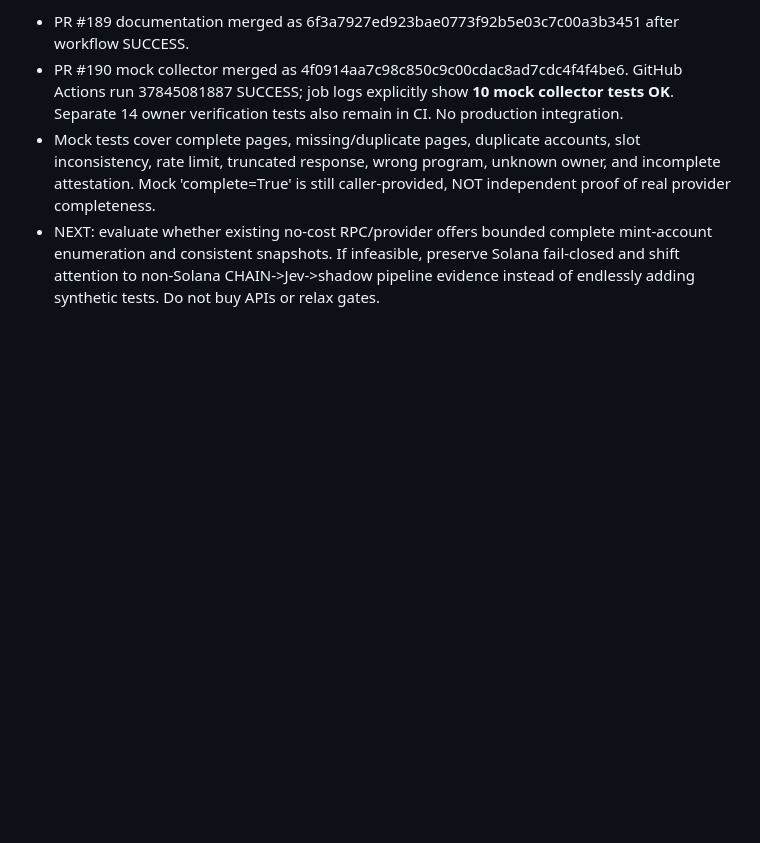
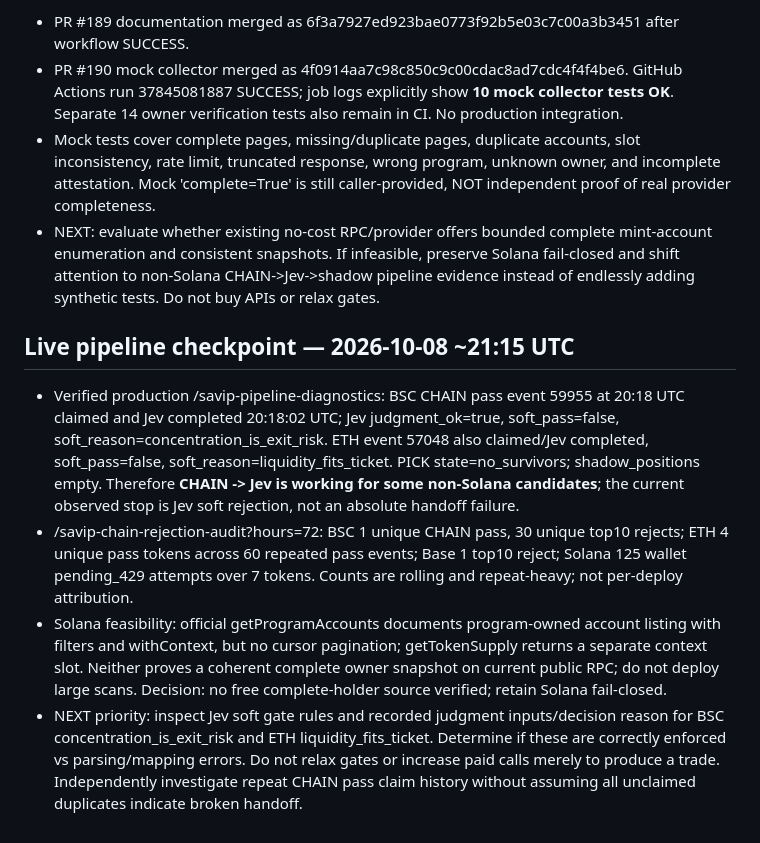
Before and after one commit to grewaljoe2/Jev-Desk, a Markdown page: docs/SAVIP_CHAIN_ROOT_CAUSE_WORK_ORDER_2026-10-08.md, the part around the change. Drawn GitHub-style; blank space fills up the shorter version.

Commit message:
Record live BSC Jev handoff and soft gate root cause checkpoint

```diff
--- a/docs/SAVIP_CHAIN_ROOT_CAUSE_WORK_ORDER_2026-10-08.md
+++ b/docs/SAVIP_CHAIN_ROOT_CAUSE_WORK_ORDER_2026-10-08.md
@@ -90,3 +90,9 @@ Status: investigation; no CHAIN fix merged. Authoritative production audit: PR #
 - PR #190 mock collector merged as 4f0914aa7c98c850c9c00cdac8ad7cdc4f4f4be6. GitHub Actions run 37845081887 SUCCESS; job logs explicitly show **10 mock collector tests OK**. Separate 14 owner verification tests also remain in CI. No production integration.
 - Mock tests cover complete pages, missing/duplicate pages, duplicate accounts, slot inconsistency, rate limit, truncated response, wrong program, unknown owner, and incomplete attestation. Mock 'complete=True' is still caller-provided, NOT independent proof of real provider completeness.
 - NEXT: evaluate whether existing no-cost RPC/provider offers bounded complete mint-account enumeration and consistent snapshots. If infeasible, preserve Solana fail-closed and shift attention to non-Solana CHAIN->Jev->shadow pipeline evidence instead of endlessly adding synthetic tests. Do not buy APIs or relax gates.
+
+## Live pipeline checkpoint — 2026-10-08 ~21:15 UTC
+- Verified production /savip-pipeline-diagnostics: BSC CHAIN pass event 59955 at 20:18 UTC claimed and Jev completed 20:18:02 UTC; Jev judgment_ok=true, soft_pass=false, soft_reason=concentration_is_exit_risk. ETH event 57048 also claimed/Jev completed, soft_pass=false, soft_reason=liquidity_fits_ticket. PICK state=no_survivors; shadow_positions empty. Therefore **CHAIN -> Jev is working for some non-Solana candidates**; the current observed stop is Jev soft rejection, not an absolute handoff failure.
+- /savip-chain-rejection-audit?hours=72: BSC 1 unique CHAIN pass, 30 unique top10 rejects; ETH 4 unique pass tokens across 60 repeated pass events; Base 1 top10 reject; Solana 125 wallet pending_429 attempts over 7 tokens. Counts are rolling and repeat-heavy; not per-deploy attribution.
+- Solana feasibility: official getProgramAccounts documents program-owned account listing with filters and withContext, but no cursor pagination; getTokenSupply returns a separate context slot. Neither proves a coherent complete owner snapshot on current public RPC; do not deploy large scans. Decision: no free complete-holder source verified; retain Solana fail-closed.
+- NEXT priority: inspect Jev soft gate rules and recorded judgment inputs/decision reason for BSC concentration_is_exit_risk and ETH liquidity_fits_ticket. Determine if these are correctly enforced vs parsing/mapping errors. Do not relax gates or increase paid calls merely to produce a trade. Independently investigate repeat CHAIN pass claim history without assuming all unclaimed duplicates indicate broken handoff.
```
